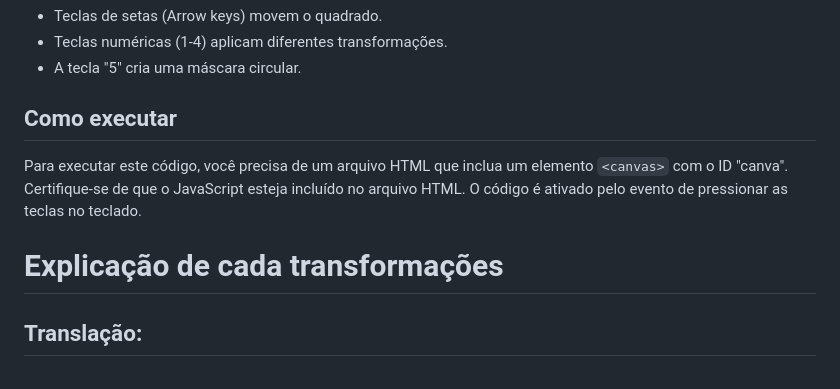
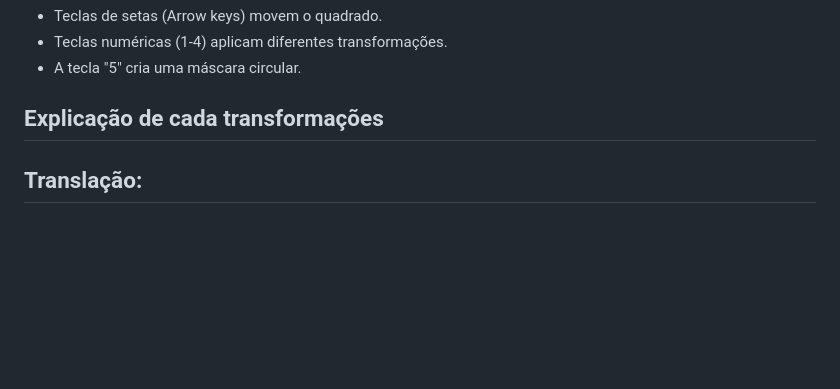
Before and after one commit to PedroFRomao/Transformacoes-4BIM, a Markdown page: README.md, the part around the change. Drawn GitHub-style; blank space fills up the shorter version.

```diff
--- a/README.md
+++ b/README.md
@@ -40,11 +40,7 @@ O código também inclui a configuração inicial do canvas, a criação de inst
 - Teclas numéricas (1-4) aplicam diferentes transformações.
 - A tecla "5" cria uma máscara circular.
 
-## Como executar
-
-Para executar este código, você precisa de um arquivo HTML que inclua um elemento `<canvas>` com o ID "canva". Certifique-se de que o JavaScript esteja incluído no arquivo HTML. O código é ativado pelo evento de pressionar as teclas no teclado.
-
-<h1>Explicação de cada transformações</h1>
+## Explicação de cada transformações
 
 <h2>Translação:</h2><br>
 A translação é uma transformação geométrica que move um objeto de uma posição para outra no espaço, mantendo sua forma e tamanho. Isso é feito aplicando um vetor de deslocamento a todos os pontos do objeto.<br>
```
